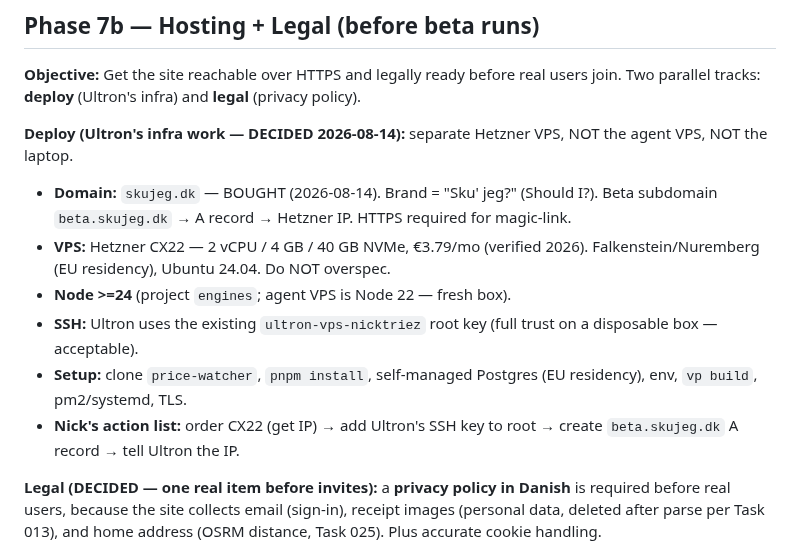
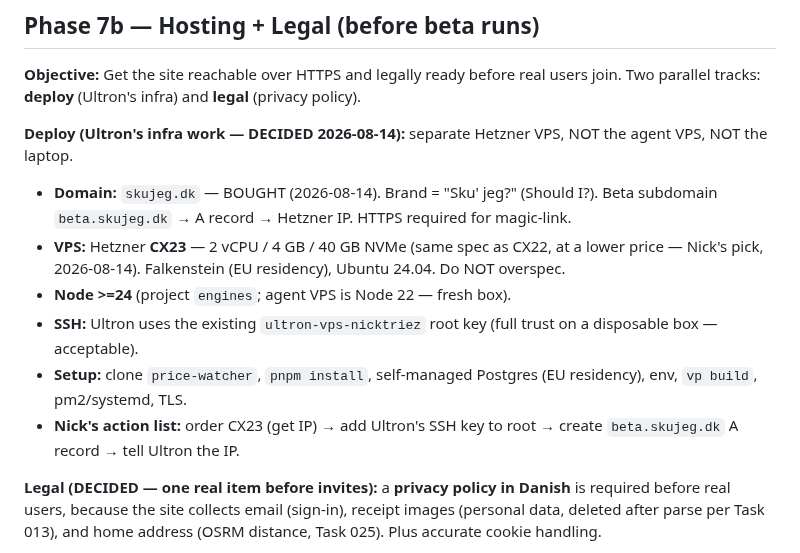
Before and after one commit to Nicktriez/price-watcher, a Markdown page: docs/reference/build-plan.md, the part around the change. Drawn GitHub-style.

Commit message:
plan 7b: VPS = Hetzner CX23 (2 vCPU/4GB/40GB, same spec as CX22 at lower price, Falkenstein) — Nick's pick

```diff
--- a/docs/reference/build-plan.md
+++ b/docs/reference/build-plan.md
@@ -427,11 +427,11 @@ All 5 tasks implemented and pushed (schema+4 migrations, typed Tjek client, idem
 **Deploy (Ultron's infra work — DECIDED 2026-08-14):** separate Hetzner VPS, NOT the agent VPS, NOT the laptop.
 
 - **Domain:** `skujeg.dk` — BOUGHT (2026-08-14). Brand = "Sku' jeg?" (Should I?). Beta subdomain `beta.skujeg.dk` → A record → Hetzner IP. HTTPS required for magic-link.
-- **VPS:** Hetzner CX22 — 2 vCPU / 4 GB / 40 GB NVMe, €3.79/mo (verified 2026). Falkenstein/Nuremberg (EU residency), Ubuntu 24.04. Do NOT overspec.
+- **VPS:** Hetzner **CX23** — 2 vCPU / 4 GB / 40 GB NVMe (same spec as CX22, at a lower price — Nick's pick, 2026-08-14). Falkenstein (EU residency), Ubuntu 24.04. Do NOT overspec.
 - **Node >=24** (project `engines`; agent VPS is Node 22 — fresh box).
 - **SSH:** Ultron uses the existing `ultron-vps-nicktriez` root key (full trust on a disposable box — acceptable).
 - **Setup:** clone `price-watcher`, `pnpm install`, self-managed Postgres (EU residency), env, `vp build`, pm2/systemd, TLS.
-- **Nick's action list:** order CX22 (get IP) → add Ultron's SSH key to root → create `beta.skujeg.dk` A record → tell Ultron the IP.
+- **Nick's action list:** order CX23 (get IP) → add Ultron's SSH key to root → create `beta.skujeg.dk` A record → tell Ultron the IP.
 
 **Legal (DECIDED — one real item before invites):** a **privacy policy in Danish** is required before real users, because the site collects email (sign-in), receipt images (personal data, deleted after parse per Task 013), and home address (OSRM distance, Task 025). Plus accurate cookie handling.
 
```
